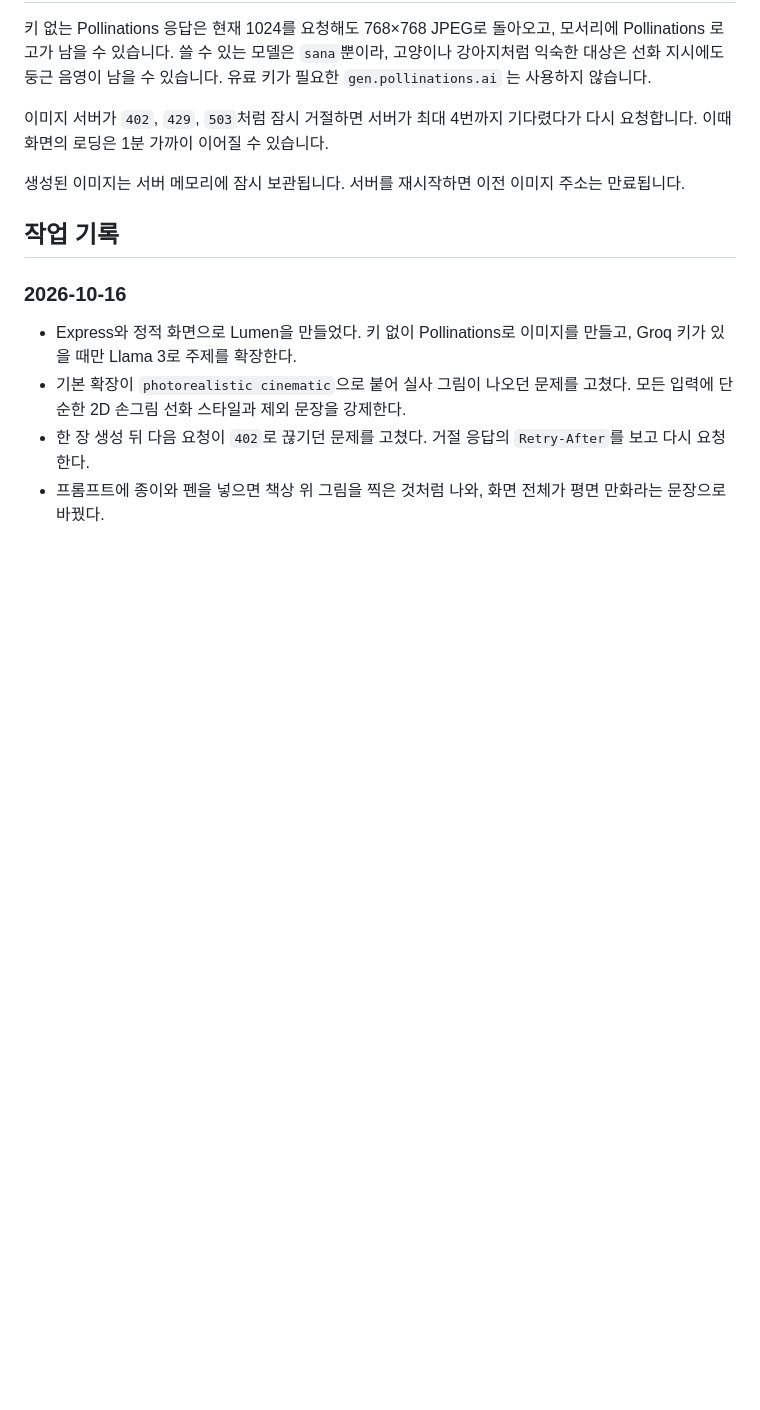
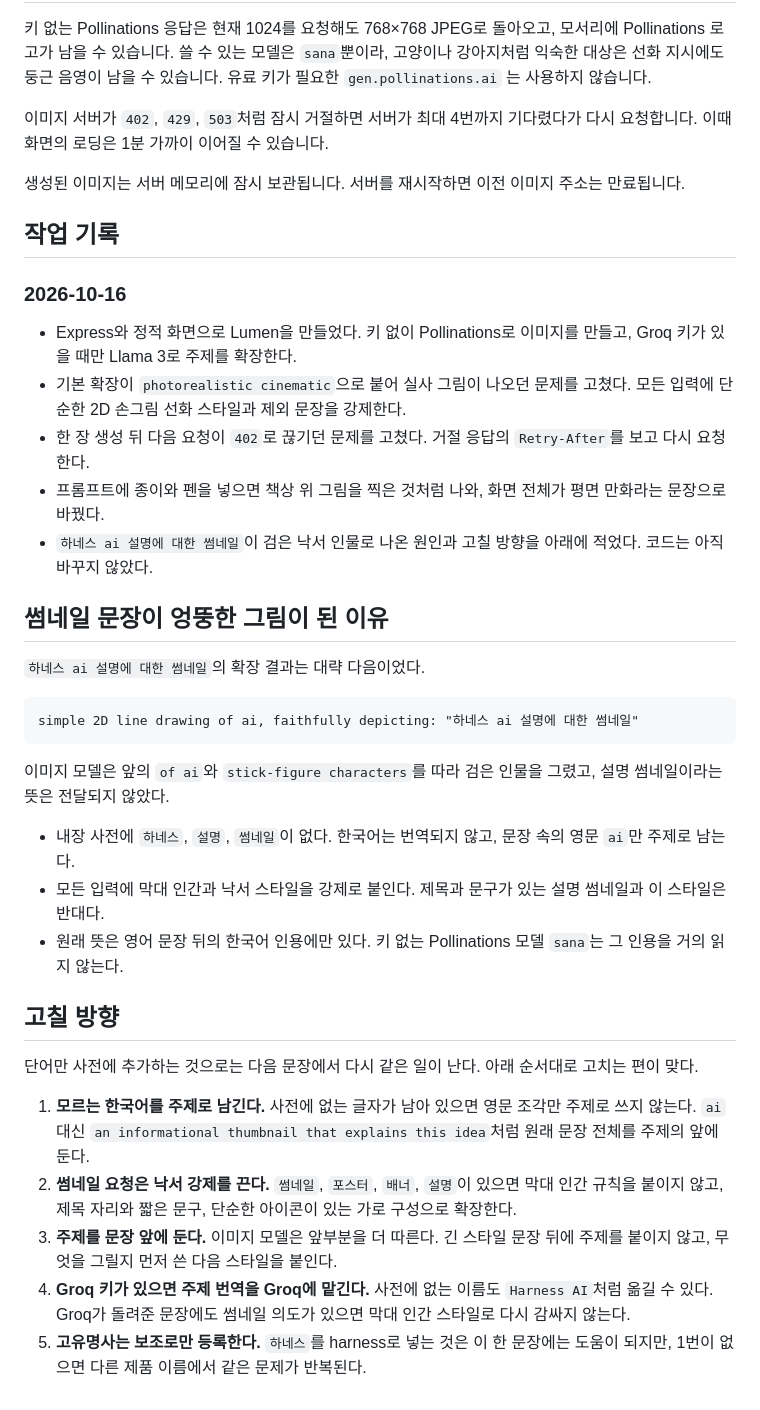
Before and after one commit to seo337dc/ai-image-studio-, a Markdown page: README.md, the part around the change. GitHub-like rendering; blank space fills up the shorter version.

Commit message:
썸네일 문장이 엉뚱한 그림이 된 원인과 고칠 방향을 기록한다.
사전에 없는 한국어가 빠지고 낙서 스타일이 설명 요청을 덮어쓰는 문제를 코드 변경 전에 남긴다.

Co-authored-by: Cursor <cursoragent@cursor.com>

````diff
--- a/README.md
+++ b/README.md
@@ -94,3 +94,28 @@ https://image.pollinations.ai/prompt/{encoded_prompt}?width=1024&height=1024&nol
 - 기본 확장이 `photorealistic cinematic`으로 붙어 실사 그림이 나오던 문제를 고쳤다. 모든 입력에 단순한 2D 손그림 선화 스타일과 제외 문장을 강제한다.
 - 한 장 생성 뒤 다음 요청이 `402`로 끊기던 문제를 고쳤다. 거절 응답의 `Retry-After`를 보고 다시 요청한다.
 - 프롬프트에 종이와 펜을 넣으면 책상 위 그림을 찍은 것처럼 나와, 화면 전체가 평면 만화라는 문장으로 바꿨다.
+- `하네스 ai 설명에 대한 썸네일`이 검은 낙서 인물로 나온 원인과 고칠 방향을 아래에 적었다. 코드는 아직 바꾸지 않았다.
+
+## 썸네일 문장이 엉뚱한 그림이 된 이유
+
+`하네스 ai 설명에 대한 썸네일`의 확장 결과는 대략 다음이었다.
+
+```
+simple 2D line drawing of ai, faithfully depicting: "하네스 ai 설명에 대한 썸네일"
+```
+
+이미지 모델은 앞의 `of ai`와 `stick-figure characters`를 따라 검은 인물을 그렸고, 설명 썸네일이라는 뜻은 전달되지 않았다.
+
+- 내장 사전에 `하네스`, `설명`, `썸네일`이 없다. 한국어는 번역되지 않고, 문장 속의 영문 `ai`만 주제로 남는다.
+- 모든 입력에 막대 인간과 낙서 스타일을 강제로 붙인다. 제목과 문구가 있는 설명 썸네일과 이 스타일은 반대다.
+- 원래 뜻은 영어 문장 뒤의 한국어 인용에만 있다. 키 없는 Pollinations 모델 `sana`는 그 인용을 거의 읽지 않는다.
+
+## 고칠 방향
+
+단어만 사전에 추가하는 것으로는 다음 문장에서 다시 같은 일이 난다. 아래 순서대로 고치는 편이 맞다.
+
+1. **모르는 한국어를 주제로 남긴다.** 사전에 없는 글자가 남아 있으면 영문 조각만 주제로 쓰지 않는다. `ai` 대신 `an informational thumbnail that explains this idea`처럼 원래 문장 전체를 주제의 앞에 둔다.
+2. **썸네일 요청은 낙서 강제를 끈다.** `썸네일`, `포스터`, `배너`, `설명`이 있으면 막대 인간 규칙을 붙이지 않고, 제목 자리와 짧은 문구, 단순한 아이콘이 있는 가로 구성으로 확장한다.
+3. **주제를 문장 앞에 둔다.** 이미지 모델은 앞부분을 더 따른다. 긴 스타일 문장 뒤에 주제를 붙이지 않고, 무엇을 그릴지 먼저 쓴 다음 스타일을 붙인다.
+4. **Groq 키가 있으면 주제 번역을 Groq에 맡긴다.** 사전에 없는 이름도 `Harness AI`처럼 옮길 수 있다. Groq가 돌려준 문장에도 썸네일 의도가 있으면 막대 인간 스타일로 다시 감싸지 않는다.
+5. **고유명사는 보조로만 등록한다.** `하네스`를 harness로 넣는 것은 이 한 문장에는 도움이 되지만, 1번이 없으면 다른 제품 이름에서 같은 문제가 반복된다.
````
